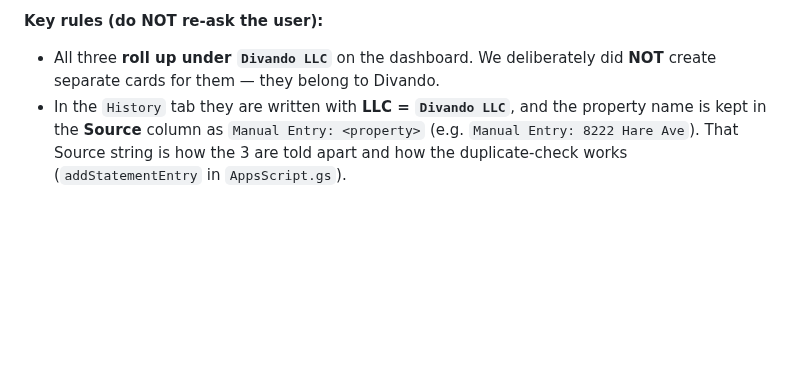
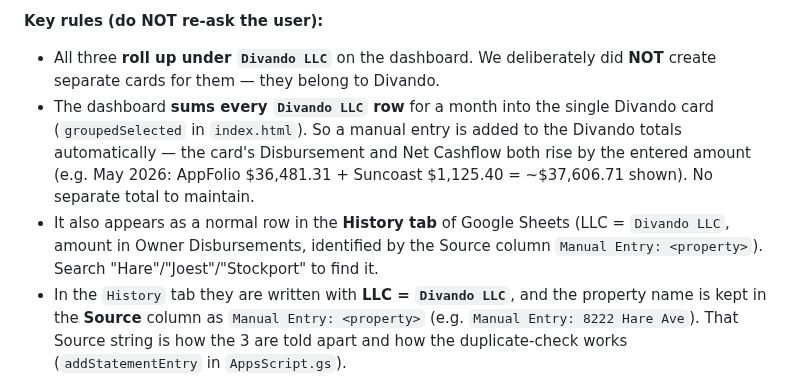
Before and after one commit to moscoron-collab/Niron-Master-Portfolio, a Markdown page: CLAUDE.md, the part around the change. Rendered like a GitHub page; blank space fills up the shorter version.

Commit message:
Document Divando row summing + Google Sheets visibility in CLAUDE.md
https://claude.ai/code/session_01FALwjqtPtaxiCkVkQtngD4

```diff
--- a/CLAUDE.md
+++ b/CLAUDE.md
@@ -167,6 +167,14 @@ and are entered **manually each month** by the user through the dashboard:
 
 - All three **roll up under `Divando LLC`** on the dashboard. We deliberately did
   **NOT** create separate cards for them — they belong to Divando.
+- The dashboard **sums every `Divando LLC` row** for a month into the single
+  Divando card (`groupedSelected` in `index.html`). So a manual entry is added to
+  the Divando totals automatically — the card's Disbursement and Net Cashflow both
+  rise by the entered amount (e.g. May 2026: AppFolio $36,481.31 + Suncoast
+  $1,125.40 = ~$37,606.71 shown). No separate total to maintain.
+- It also appears as a normal row in the **History tab** of Google Sheets
+  (LLC = `Divando LLC`, amount in Owner Disbursements, identified by the Source
+  column `Manual Entry: <property>`). Search "Hare"/"Joest"/"Stockport" to find it.
 - In the `History` tab they are written with **LLC = `Divando LLC`**, and the
   property name is kept in the **Source** column as `Manual Entry: <property>`
   (e.g. `Manual Entry: 8222 Hare Ave`). That Source string is how the 3 are told
```
